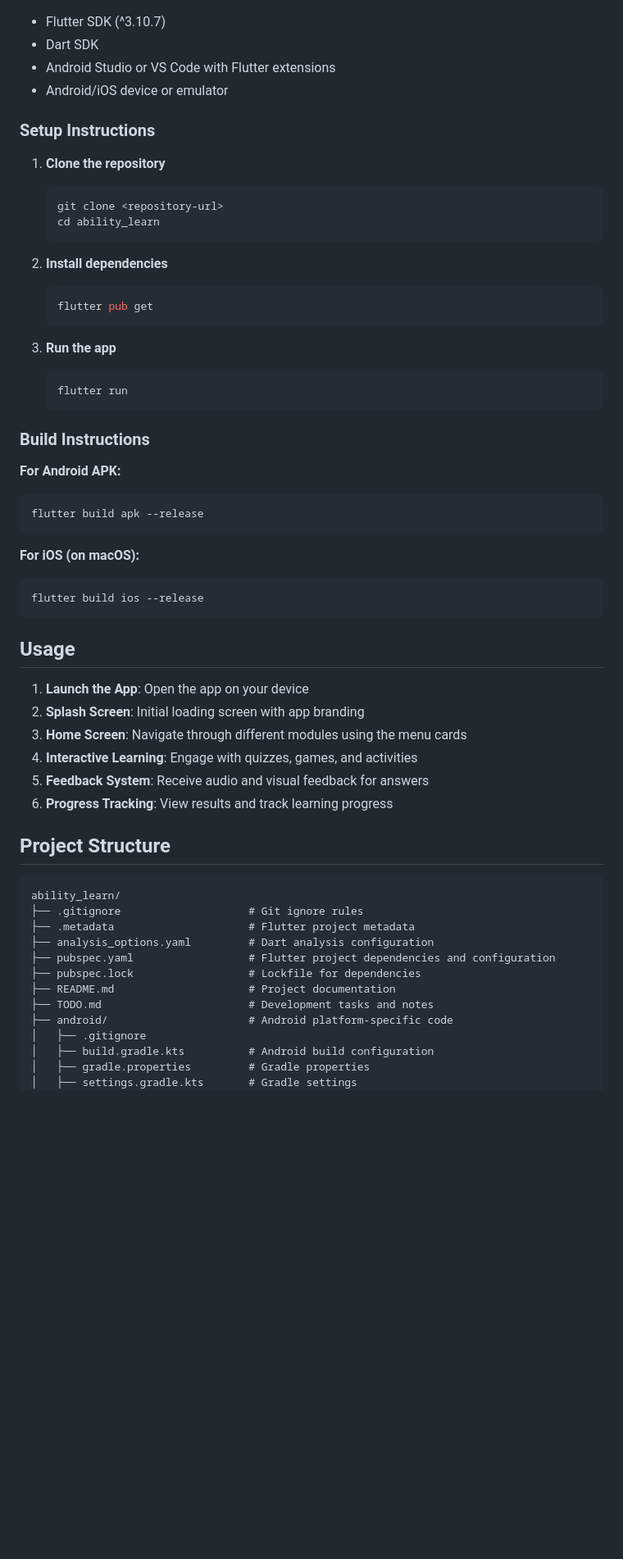
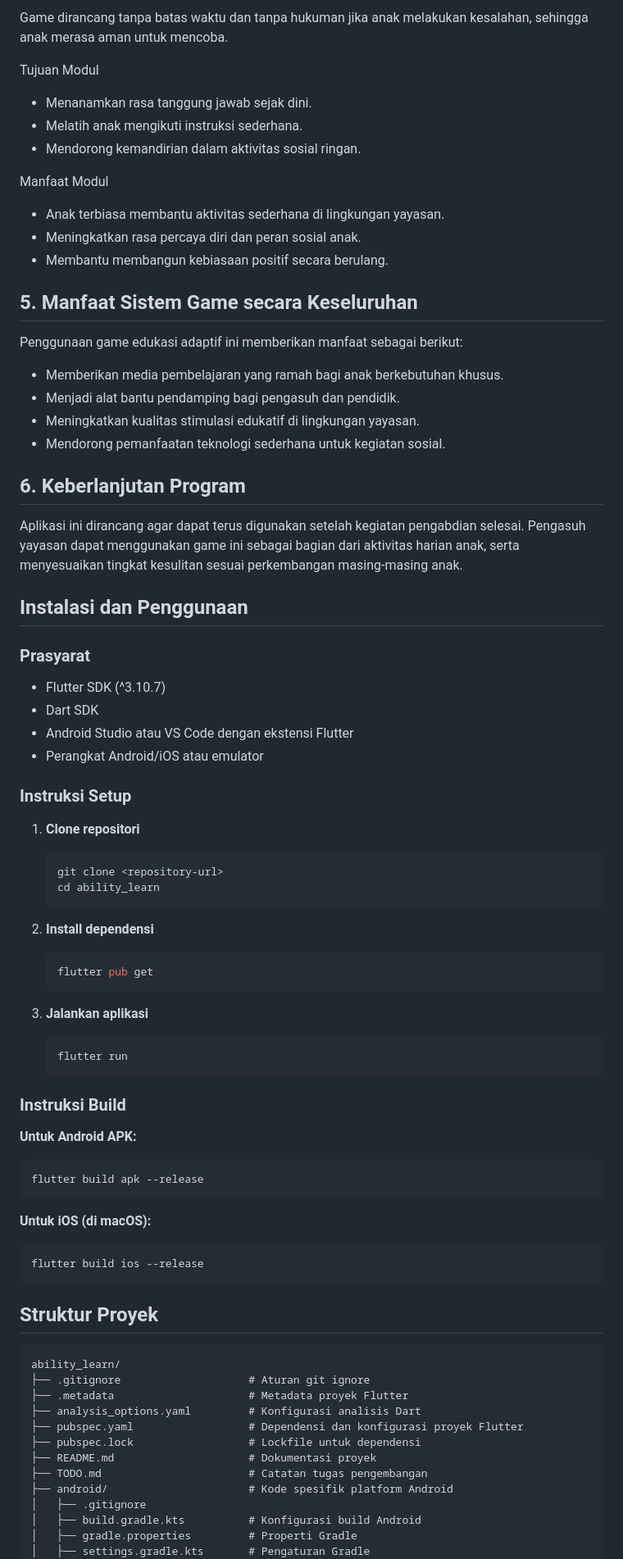
Before and after one commit to Thifaaldz/AbilityLearn, a Markdown page: README.md, the part around one of its changes. Shown at 82% size. GitHub-like rendering; blank space fills up the shorter version.

````diff
--- a/README.md
+++ b/README.md
@@ -40,61 +127,82 @@ An interactive educational mobile application designed for children to learn ess
+Game dirancang tanpa batas waktu dan tanpa hukuman jika anak melakukan kesalahan, sehingga anak merasa aman untuk mencoba.
+
+Tujuan Modul
+
+- Menanamkan rasa tanggung jawab sejak dini.
+- Melatih anak mengikuti instruksi sederhana.
+- Mendorong kemandirian dalam aktivitas sosial ringan.
+
+Manfaat Modul
+
+- Anak terbiasa membantu aktivitas sederhana di lingkungan yayasan.
+- Meningkatkan rasa percaya diri dan peran sosial anak.
+- Membantu membangun kebiasaan positif secara berulang.
+
+## 5. Manfaat Sistem Game secara Keseluruhan
+
+Penggunaan game edukasi adaptif ini memberikan manfaat sebagai berikut:
+
+- Memberikan media pembelajaran yang ramah bagi anak berkebutuhan khusus.
+- Menjadi alat bantu pendamping bagi pengasuh dan pendidik.
+- Meningkatkan kualitas stimulasi edukatif di lingkungan yayasan.
+- Mendorong pemanfaatan teknologi sederhana untuk kegiatan sosial.
+
+## 6. Keberlanjutan Program
+
+Aplikasi ini dirancang agar dapat terus digunakan setelah kegiatan pengabdian selesai. Pengasuh yayasan dapat menggunakan game ini sebagai bagian dari aktivitas harian anak, serta menyesuaikan tingkat kesulitan sesuai perkembangan masing-masing anak.
+
+## Instalasi dan Penggunaan
+
+### Prasyarat
 - Flutter SDK (^3.10.7)
 - Dart SDK
-- Android Studio or VS Code with Flutter extensions
-- Android/iOS device or emulator
+- Android Studio atau VS Code dengan ekstensi Flutter
+- Perangkat Android/iOS atau emulator
 
-### Setup Instructions
+### Instruksi Setup
 
-1. **Clone the repository**
+1. **Clone repositori**
    ```bash
    git clone <repository-url>
    cd ability_learn
    ```
 
-2. **Install dependencies**
+2. **Install dependensi**
    ```bash
    flutter pub get
    ```
 
-3. **Run the app**
+3. **Jalankan aplikasi**
    ```bash
    flutter run
    ```
 
-### Build Instructions
+### Instruksi Build
 
-**For Android APK:**
+**Untuk Android APK:**
 ```bash
 flutter build apk --release
 ```
 
-**For iOS (on macOS):**
+**Untuk iOS (di macOS):**
 ```bash
 flutter build ios --release
 ```
 
-## Usage
-
-1. **Launch the App**: Open the app on your device
-2. **Splash Screen**: Initial loading screen with app branding
-3. **Home Screen**: Navigate through different modules using the menu cards
-4. **Interactive Learning**: Engage with quizzes, games, and activities
-5. **Feedback System**: Receive audio and visual feedback for answers
-6. **Progress Tracking**: View results and track learning progress
-
-## Project Structure
+## Struktur Proyek
 
 ```
 ability_learn/
-├── .gitignore                    # Git ignore rules
-├── .metadata                     # Flutter project metadata
-├── analysis_options.yaml         # Dart analysis configuration
-├── pubspec.yaml                  # Flutter project dependencies and configuration
-├── pubspec.lock                  # Lockfile for dependencies
-├── README.md                     # Project documentation
-├── TODO.md                       # Development tasks and notes
-├── android/                      # Android platform-specific code
+├── .gitignore                    # Aturan git ignore
+├── .metadata                     # Metadata proyek Flutter
+├── analysis_options.yaml         # Konfigurasi analisis Dart
+├── pubspec.yaml                  # Dependensi dan konfigurasi proyek Flutter
+├── pubspec.lock                  # Lockfile untuk dependensi
+├── README.md                     # Dokumentasi proyek
+├── TODO.md                       # Catatan tugas pengembangan
+├── android/                      # Kode spesifik platform Android
 │   ├── .gitignore
-│   ├── build.gradle.kts          # Android build configuration
-│   ├── gradle.properties         # Gradle properties
-│   ├── settings.gradle.kts       # Gradle settings
+│   ├── build.gradle.kts          # Konfigurasi build Android
+│   ├── gradle.properties         # Properti Gradle
+│   ├── settings.gradle.kts       # Pengaturan Gradle
 │   ├── app/
````
Also changed, not shown: other parts of README.md (+188 -135 lines).
